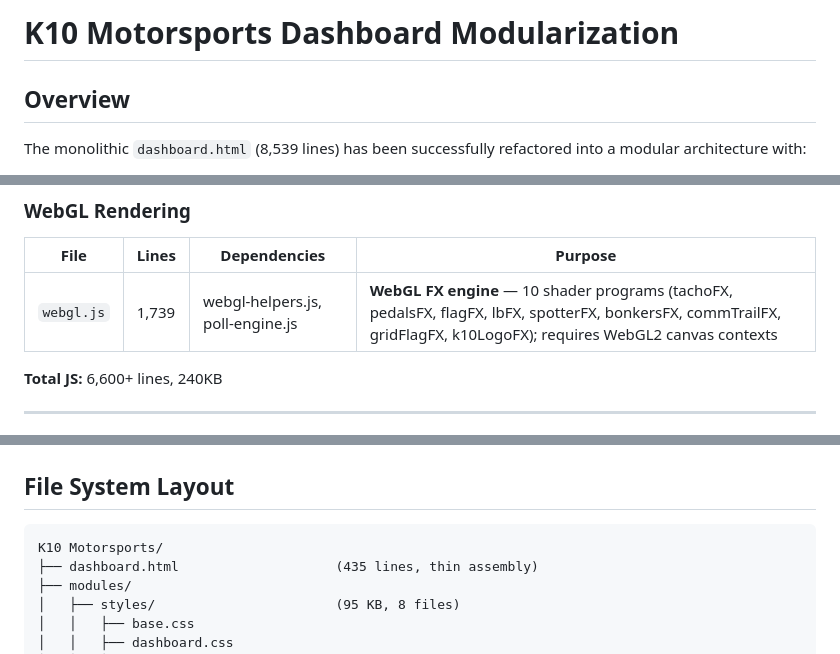
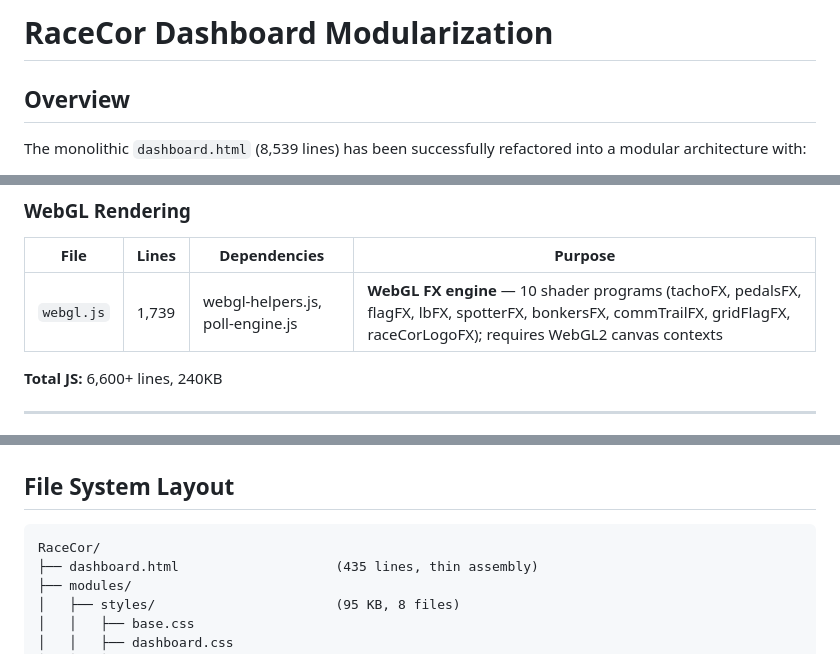
Before and after one commit to k10-motorsports/prodrive-overlay, a Markdown page: docs/MODULARIZATION_SUMMARY.md, 3 parts joined by grey strips. GitHub-like rendering.

````diff
--- a/docs/MODULARIZATION_SUMMARY.md
+++ b/docs/MODULARIZATION_SUMMARY.md
@@ -1,4 +1,4 @@
-# K10 Motorsports Dashboard Modularization
+# RaceCor Dashboard Modularization
 
 ## Overview
 
@@ -83,7 +83,7 @@ All modules load via `<script src>` and `<link rel="stylesheet" href>` tags with
 
 | File | Lines | Dependencies | Purpose |
 |------|-------|--------------|---------|
-| `webgl.js` | 1,739 | webgl-helpers.js, poll-engine.js | **WebGL FX engine** — 10 shader programs (tachoFX, pedalsFX, flagFX, lbFX, spotterFX, bonkersFX, commTrailFX, gridFlagFX, k10LogoFX); requires WebGL2 canvas contexts |
+| `webgl.js` | 1,739 | webgl-helpers.js, poll-engine.js | **WebGL FX engine** — 10 shader programs (tachoFX, pedalsFX, flagFX, lbFX, spotterFX, bonkersFX, commTrailFX, gridFlagFX, raceCorLogoFX); requires WebGL2 canvas contexts |
 
 **Total JS:** 6,600+ lines, 240KB
 
@@ -182,7 +182,7 @@ All original functionality is preserved:
 ## File System Layout
 
 ```
-K10 Motorsports/
+RaceCor/
 ├── dashboard.html                    (435 lines, thin assembly)
 ├── modules/
 │   ├── styles/                       (95 KB, 8 files)
````
Also changed, not shown: docs/DASHBOARD_MCP.md (+3 -3 lines).
